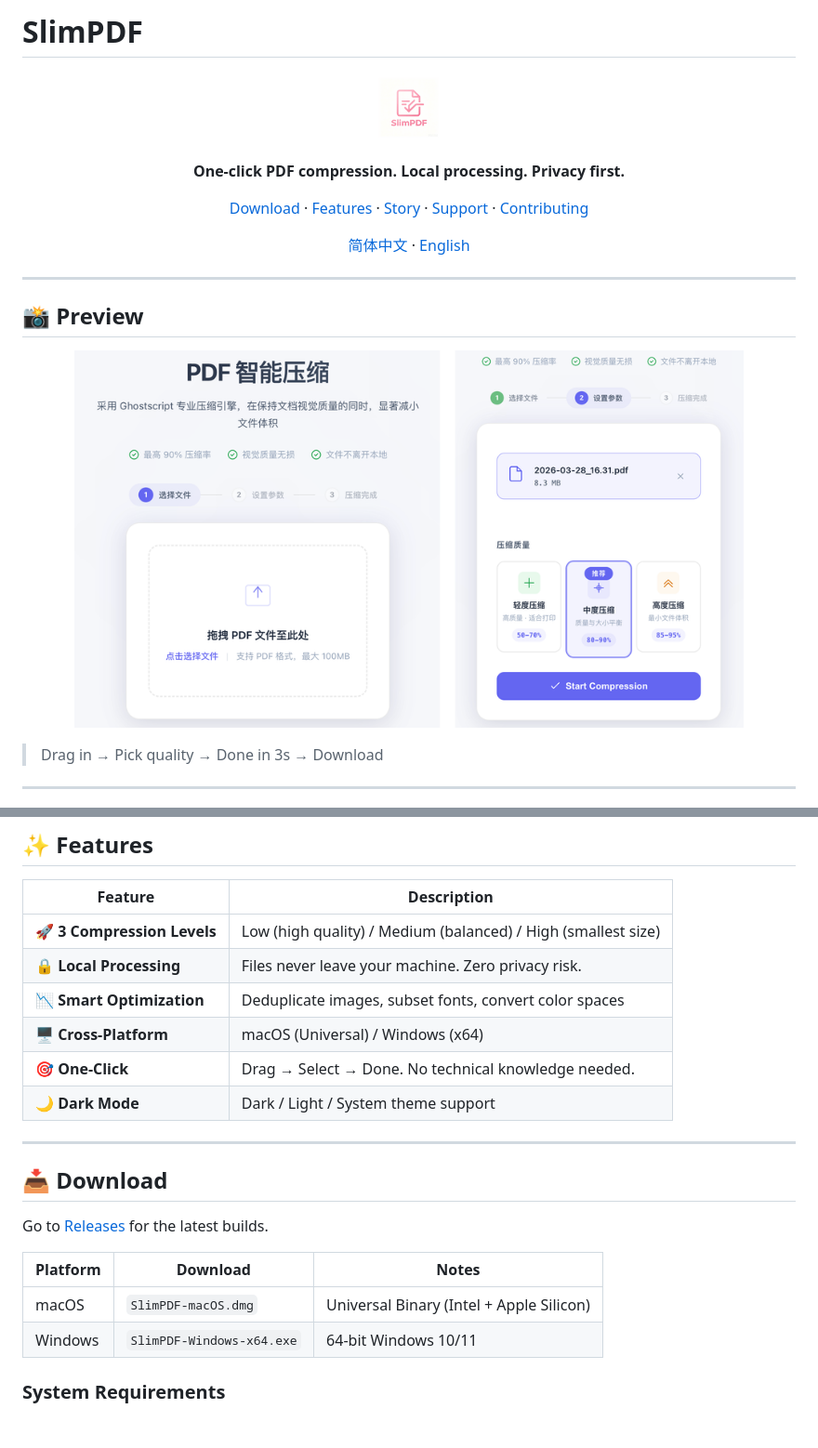
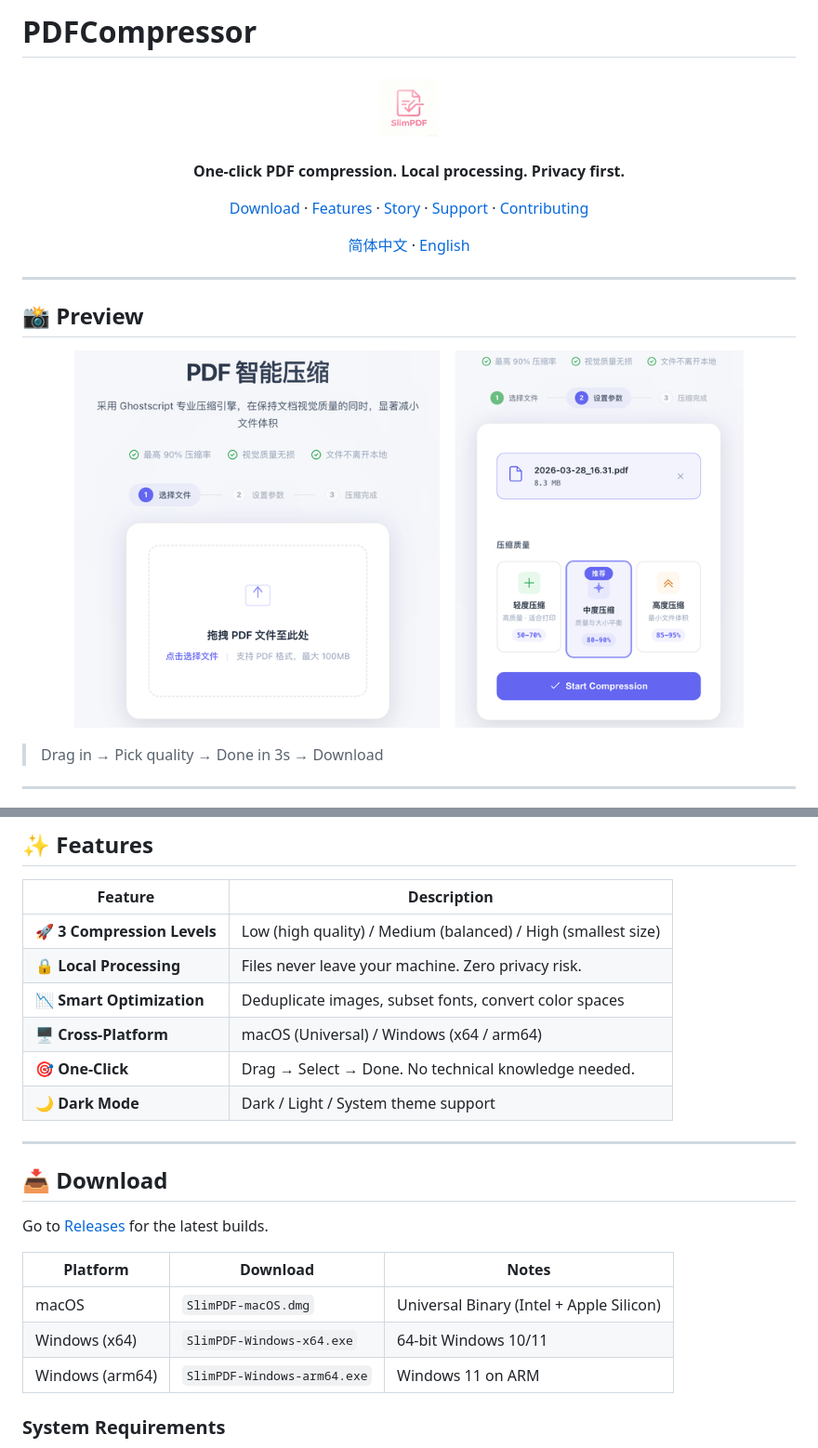
Before and after one commit to kkxwz/PDFCompressor, a Markdown page: README.en.md, 2 parts joined by grey strips. Shown at 93% size. Drawn GitHub-style; blank space fills up the shorter version.

Commit message:
docs: rename project display name to PDFCompressor, add Windows arm64 download entry

```diff
--- a/README.en.md
+++ b/README.en.md
@@ -1,3 +1,3 @@
-# SlimPDF
+# PDFCompressor
 
 <p align="center">
@@ -67,7 +67,7 @@ If you've ever been the family IT department, if you've ever wanted your skills
 | 🚀 **3 Compression Levels** | Low (high quality) / Medium (balanced) / High (smallest size) |
 | 🔒 **Local Processing** | Files never leave your machine. Zero privacy risk. |
 | 📉 **Smart Optimization** | Deduplicate images, subset fonts, convert color spaces |
-| 🖥️ **Cross-Platform** | macOS (Universal) / Windows (x64) |
+| 🖥️ **Cross-Platform** | macOS (Universal) / Windows (x64 / arm64) |
 | 🎯 **One-Click** | Drag → Select → Done. No technical knowledge needed. |
 | 🌙 **Dark Mode** | Dark / Light / System theme support |
 
@@ -80,7 +80,8 @@ Go to [Releases](https://github.com/kkxwz/PDFCompressor/releases) for the latest
 | Platform | Download | Notes |
 |----------|----------|-------|
 | macOS | `SlimPDF-macOS.dmg` | Universal Binary (Intel + Apple Silicon) |
-| Windows | `SlimPDF-Windows-x64.exe` | 64-bit Windows 10/11 |
+| Windows (x64) | `SlimPDF-Windows-x64.exe` | 64-bit Windows 10/11 |
+| Windows (arm64) | `SlimPDF-Windows-arm64.exe` | Windows 11 on ARM |
 
 ### System Requirements
 
```
Also changed, not shown: other parts of README.en.md (+2 -2 lines), README.md (+6 -5 lines).
